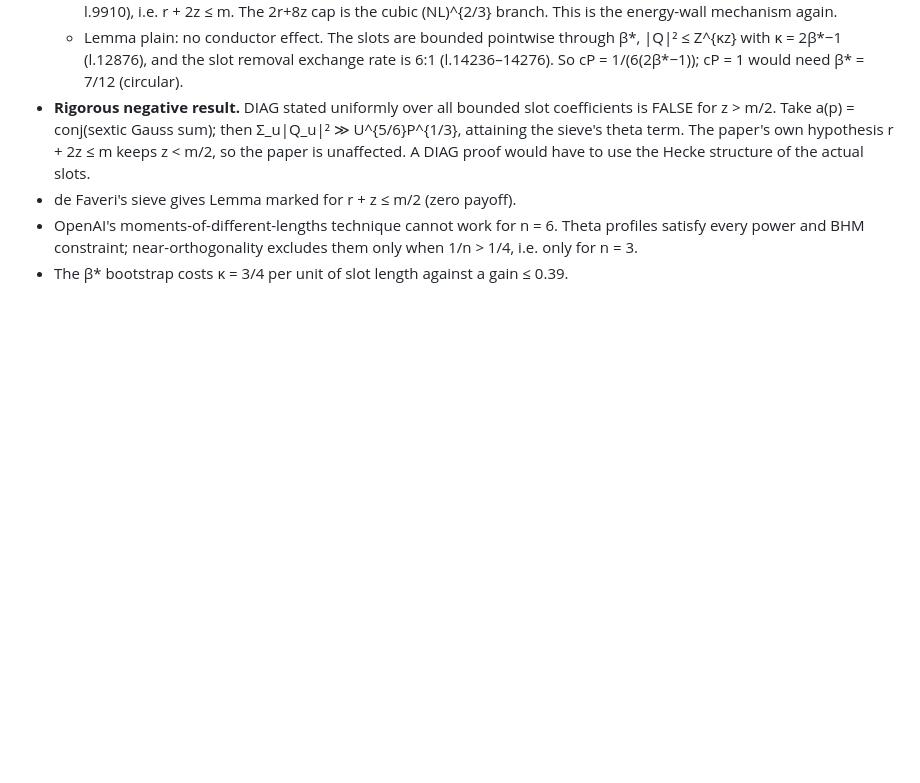
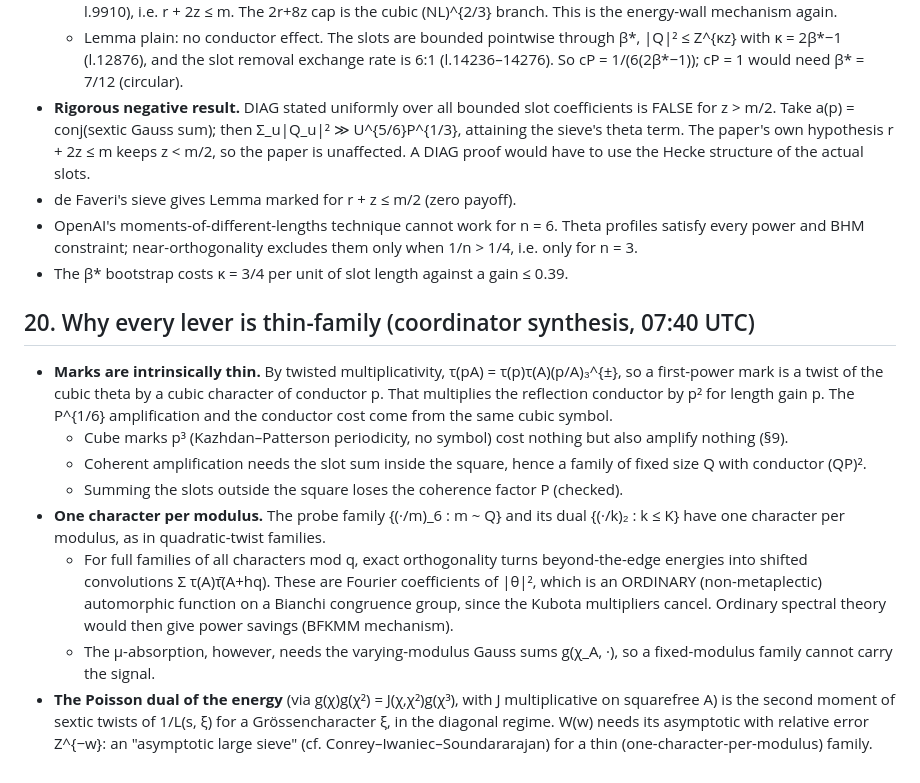
Before and after one commit to akashlevy/qrh, a Markdown page: 09-new-directions/NOTES.md, the part around the change. GitHub-like rendering; blank space fills up the shorter version.

Commit message:
09-new-directions: thin-family synthesis
Co-Authored-By: Claude Opus 5.5 <noreply@anthropic.com>
Claude-Session: https://claude.ai/code/session_012eKmmBZvkWhB8mMoCpgBUh

```diff
--- a/09-new-directions/NOTES.md
+++ b/09-new-directions/NOTES.md
@@ -296,3 +296,21 @@ Files: `agents/diag/{DIAG_NOTES.md, model.py (+wz), verify.jsonl, sweep_*.jsonl,
 - OpenAI's moments-of-different-lengths technique cannot work for n = 6. Theta profiles satisfy every power and BHM constraint;
   near-orthogonality excludes them only when 1/n > 1/4, i.e. only for n = 3.
 - The β* bootstrap costs κ = 3/4 per unit of slot length against a gain ≤ 0.39.
+
+## 20. Why every lever is thin-family (coordinator synthesis, 07:40 UTC)
+
+- **Marks are intrinsically thin.** By twisted multiplicativity, τ(pA) = τ(p)τ(A)(p/A)₃^{±}, so a first-power mark is a twist of the
+  cubic theta by a cubic character of conductor p. That multiplies the reflection conductor by p² for length gain p. The P^{1/6}
+  amplification and the conductor cost come from the same cubic symbol.
+  - Cube marks p³ (Kazhdan–Patterson periodicity, no symbol) cost nothing but also amplify nothing (§9).
+  - Coherent amplification needs the slot sum inside the square, hence a family of fixed size Q with conductor (QP)².
+  - Summing the slots outside the square loses the coherence factor P (checked).
+- **One character per modulus.** The probe family {(·/m)_6 : m ~ Q} and its dual {(·/k)₂ : k ≤ K} have one character per modulus,
+  as in quadratic-twist families.
+  - For full families of all characters mod q, exact orthogonality turns beyond-the-edge energies into shifted convolutions
+    Σ τ(A)τ̄(A+hq). These are Fourier coefficients of |θ|², which is an ORDINARY (non-metaplectic) automorphic function on a Bianchi
+    congruence group, since the Kubota multipliers cancel. Ordinary spectral theory would then give power savings (BFKMM mechanism).
+  - The μ-absorption, however, needs the varying-modulus Gauss sums g(χ_A, ·), so a fixed-modulus family cannot carry the signal.
+- **The Poisson dual of the energy** (via g(χ)g(χ²) = J(χ,χ²)g(χ³), with J multiplicative on squarefree A) is the second moment of
+  sextic twists of 1/L(s, ξ) for a Grössencharacter ξ, in the diagonal regime. W(w) needs its asymptotic with relative error
+  Z^{−w}: an "asymptotic large sieve" (cf. Conrey–Iwaniec–Soundararajan) for a thin (one-character-per-modulus) family.
```
